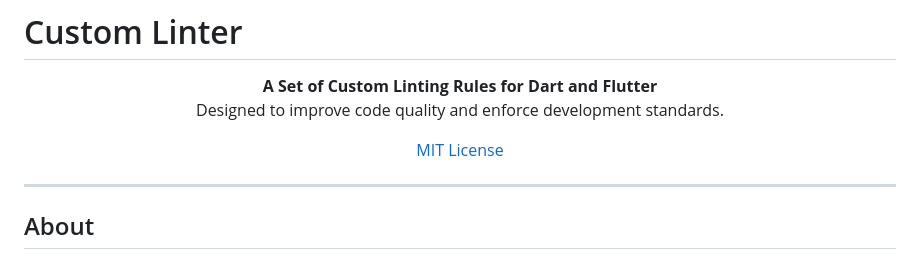
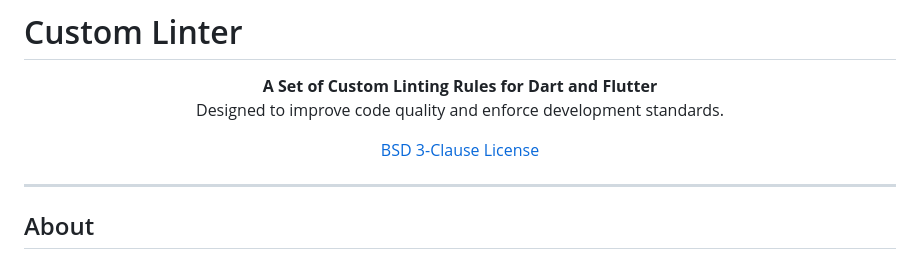
Before and after one commit to Vabiel/custom_linter, a Markdown page: README.md, the part around the change. GitHub-like rendering.

```diff
--- a/README.md
+++ b/README.md
@@ -6,7 +6,7 @@
 </p>
 
 <p align="center">
-  <a href="LICENSE">MIT License</a>
+  <a href="LICENSE">BSD 3-Clause License</a>
 </p>
 
 ---
```
